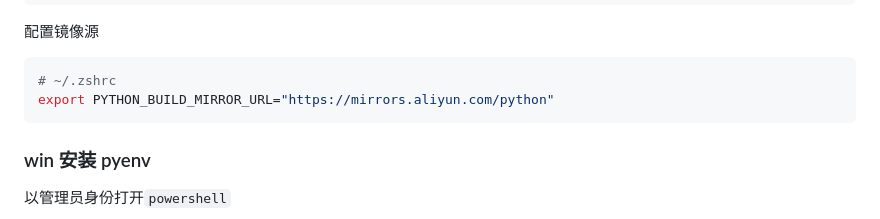
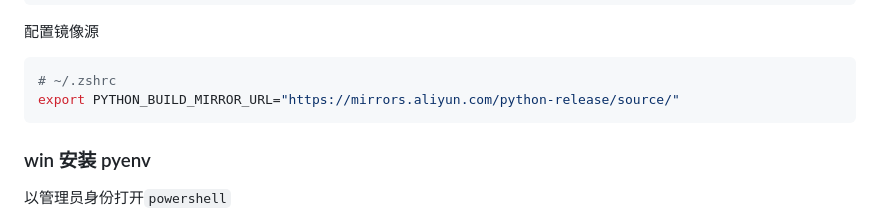
Before and after one commit to AnderwLu/python, a Markdown page: 02. python环境安装/课件.md, the part around the change. Rendered like a GitHub page.

Commit message:
feat: 更换了pyenv的镜像源地址

````diff
--- a/02. python环境安装/课件.md
+++ b/02. python环境安装/课件.md
@@ -51,7 +51,7 @@ pyenv --version
 
 ```shell
 # ~/.zshrc
-export PYTHON_BUILD_MIRROR_URL="https://mirrors.aliyun.com/python"
+export PYTHON_BUILD_MIRROR_URL="https://mirrors.aliyun.com/python-release/source/"
 ```
 
 ### win 安装 pyenv
````
